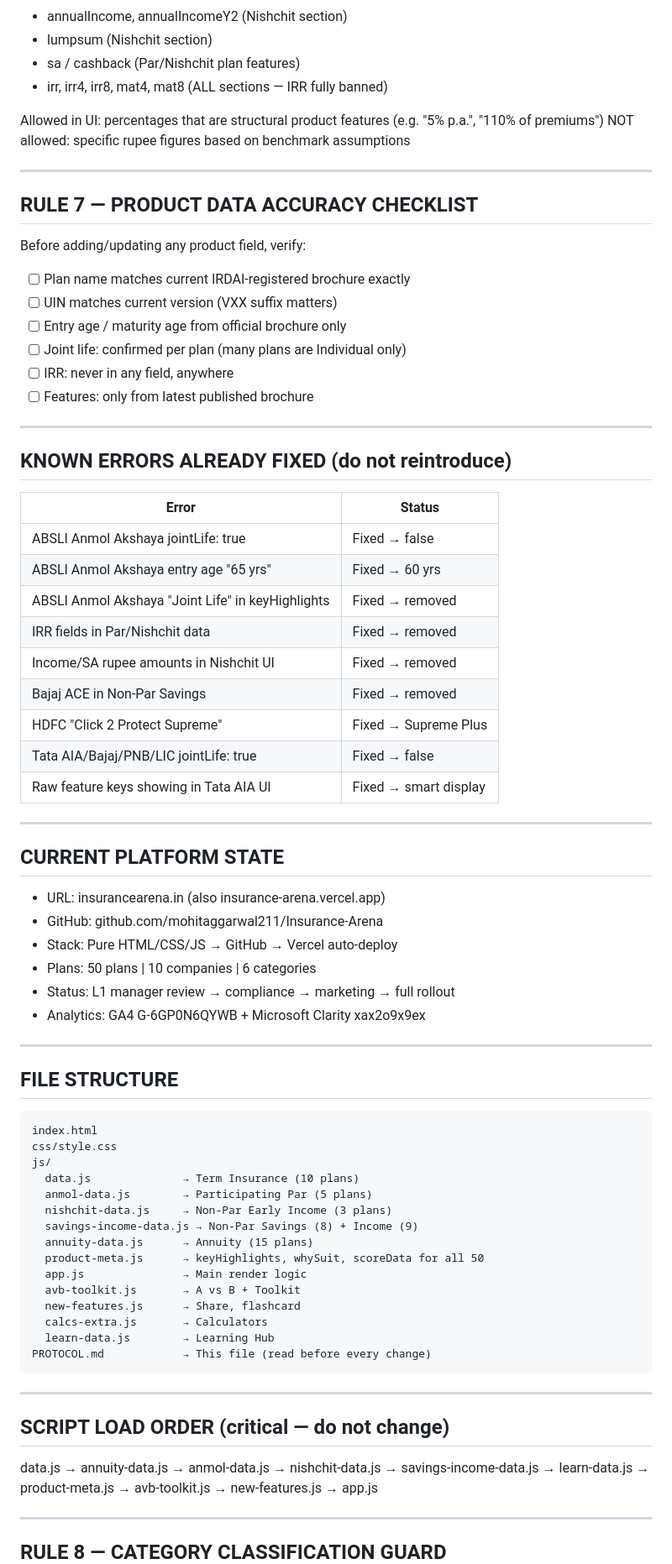
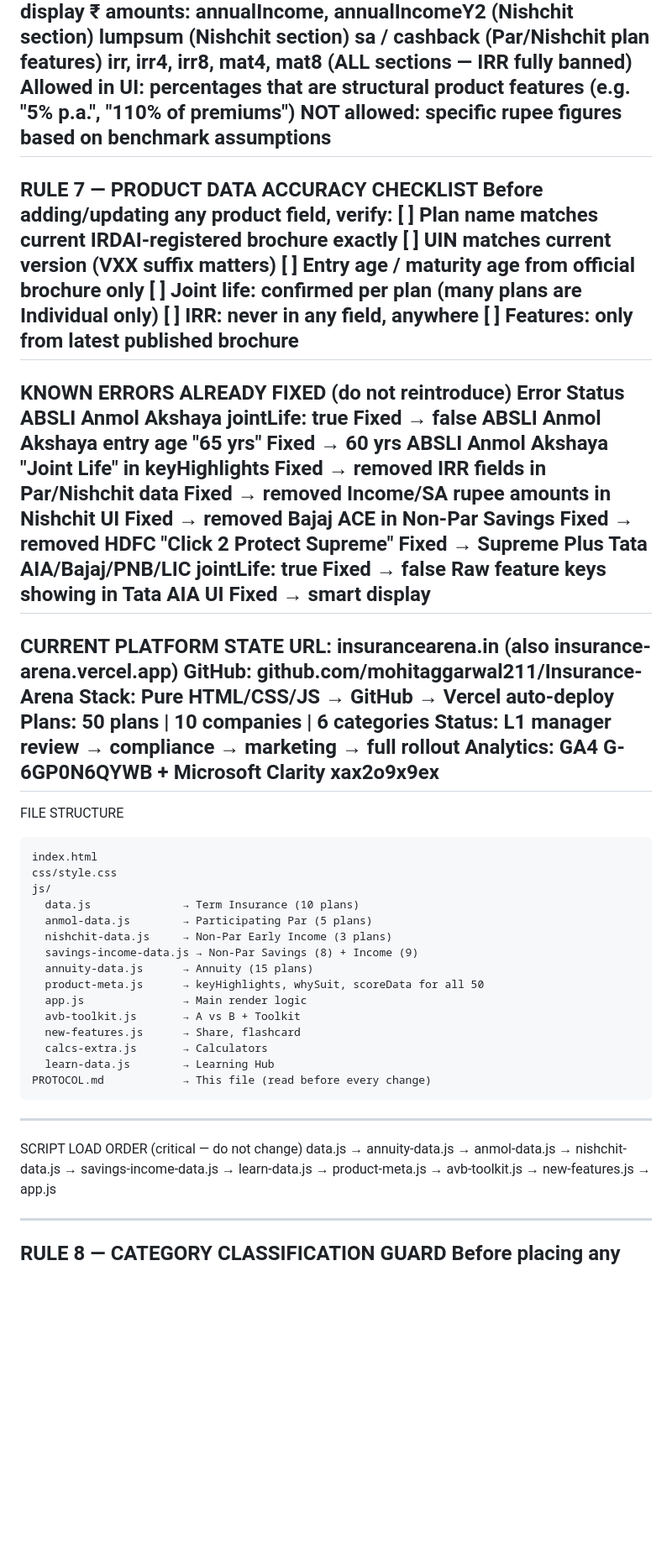
Before and after one commit to mohitaggarwal211/Insurance-Arena, a Markdown page: PROTOCOL.md, the part around one of its changes. Shown at 84% size. Drawn GitHub-style; blank space fills up the shorter version.

````diff
--- a/PROTOCOL.md
+++ b/PROTOCOL.md
@@ -77,55 +50,41 @@ One final zip. One upload. No patch1, patch2, patch3 churn.
 These fields exist in data files for internal use but must NEVER display ₹ amounts:
-- annualIncome, annualIncomeY2 (Nishchit section)
-- lumpsum (Nishchit section)
-- sa / cashback (Par/Nishchit plan features)
-- irr, irr4, irr8, mat4, mat8 (ALL sections — IRR fully banned)
-
+annualIncome, annualIncomeY2 (Nishchit section)
+lumpsum (Nishchit section)
+sa / cashback (Par/Nishchit plan features)
+irr, irr4, irr8, mat4, mat8 (ALL sections — IRR fully banned)
 Allowed in UI: percentages that are structural product features (e.g. "5% p.a.", "110% of premiums")
 NOT allowed: specific rupee figures based on benchmark assumptions
-
 ---
-
-## RULE 7 — PRODUCT DATA ACCURACY CHECKLIST
-
+RULE 7 — PRODUCT DATA ACCURACY CHECKLIST
 Before adding/updating any product field, verify:
-- [ ] Plan name matches current IRDAI-registered brochure exactly
-- [ ] UIN matches current version (VXX suffix matters)
-- [ ] Entry age / maturity age from official brochure only
-- [ ] Joint life: confirmed per plan (many plans are Individual only)
-- [ ] IRR: never in any field, anywhere
-- [ ] Features: only from latest published brochure
-
+[ ] Plan name matches current IRDAI-registered brochure exactly
+[ ] UIN matches current version (VXX suffix matters)
+[ ] Entry age / maturity age from official brochure only
+[ ] Joint life: confirmed per plan (many plans are Individual only)
+[ ] IRR: never in any field, anywhere
+[ ] Features: only from latest published brochure
 ---
-
-## KNOWN ERRORS ALREADY FIXED (do not reintroduce)
-
-| Error | Status |
-|---|---|
-| ABSLI Anmol Akshaya jointLife: true | Fixed → false |
-| ABSLI Anmol Akshaya entry age "65 yrs" | Fixed → 60 yrs |
-| ABSLI Anmol Akshaya "Joint Life" in keyHighlights | Fixed → removed |
-| IRR fields in Par/Nishchit data | Fixed → removed |
-| Income/SA rupee amounts in Nishchit UI | Fixed → removed |
-| Bajaj ACE in Non-Par Savings | Fixed → removed |
-| HDFC "Click 2 Protect Supreme" | Fixed → Supreme Plus |
-| Tata AIA/Bajaj/PNB/LIC jointLife: true | Fixed → false |
-| Raw feature keys showing in Tata AIA UI | Fixed → smart display |
-
+KNOWN ERRORS ALREADY FIXED (do not reintroduce)
+Error	Status
+ABSLI Anmol Akshaya jointLife: true	Fixed → false
+ABSLI Anmol Akshaya entry age "65 yrs"	Fixed → 60 yrs
+ABSLI Anmol Akshaya "Joint Life" in keyHighlights	Fixed → removed
+IRR fields in Par/Nishchit data	Fixed → removed
+Income/SA rupee amounts in Nishchit UI	Fixed → removed
+Bajaj ACE in Non-Par Savings	Fixed → removed
+HDFC "Click 2 Protect Supreme"	Fixed → Supreme Plus
+Tata AIA/Bajaj/PNB/LIC jointLife: true	Fixed → false
+Raw feature keys showing in Tata AIA UI	Fixed → smart display
 ---
-
-## CURRENT PLATFORM STATE
-
-- URL: insurancearena.in (also insurance-arena.vercel.app)
-- GitHub: github.com/mohitaggarwal211/Insurance-Arena
-- Stack: Pure HTML/CSS/JS → GitHub → Vercel auto-deploy
-- Plans: 50 plans | 10 companies | 6 categories
-- Status: L1 manager review → compliance → marketing → full rollout
-- Analytics: GA4 G-6GP0N6QYWB + Microsoft Clarity xax2o9x9ex
-
+CURRENT PLATFORM STATE
+URL: insurancearena.in (also insurance-arena.vercel.app)
+GitHub: github.com/mohitaggarwal211/Insurance-Arena
+Stack: Pure HTML/CSS/JS → GitHub → Vercel auto-deploy
+Plans: 50 plans | 10 companies | 6 categories
+Status: L1 manager review → compliance → marketing → full rollout
+Analytics: GA4 G-6GP0N6QYWB + Microsoft Clarity xax2o9x9ex
 ---
-
-## FILE STRUCTURE
-
+FILE STRUCTURE
 ```
 index.html
 css/style.css
@@ -143,16 +102,10 @@ js/
   learn-data.js        → Learning Hub
 PROTOCOL.md            → This file (read before every change)
 ```
+---
+SCRIPT LOAD ORDER (critical — do not change)
+data.js → annuity-data.js → anmol-data.js → nishchit-data.js → savings-income-data.js → learn-data.js → product-meta.js → avb-toolkit.js → new-features.js → app.js
 
 ---
-
-## SCRIPT LOAD ORDER (critical — do not change)
-
-data.js → annuity-data.js → anmol-data.js → nishchit-data.js → savings-income-data.js → learn-data.js → product-meta.js → avb-toolkit.js → new-features.js → app.js
-
-
----
-
-## RULE 8 — CATEGORY CLASSIFICATION GUARD
-
+RULE 8 — CATEGORY CLASSIFICATION GUARD
 Before placing any plan in a category, verify the plan type matches:
````
Also changed, not shown: other parts of PROTOCOL.md (+70 -154 lines).
